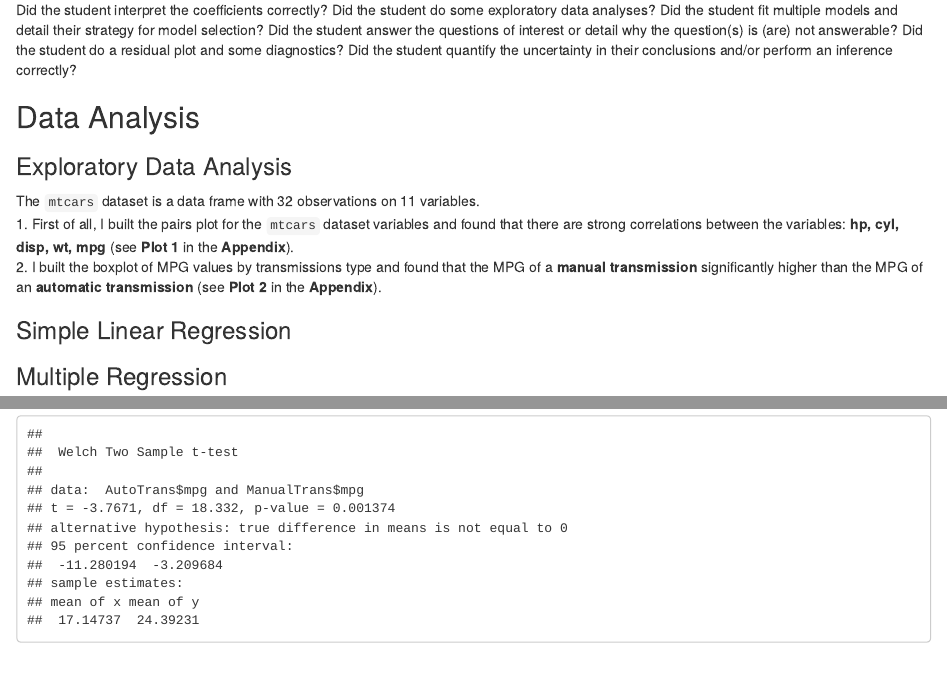
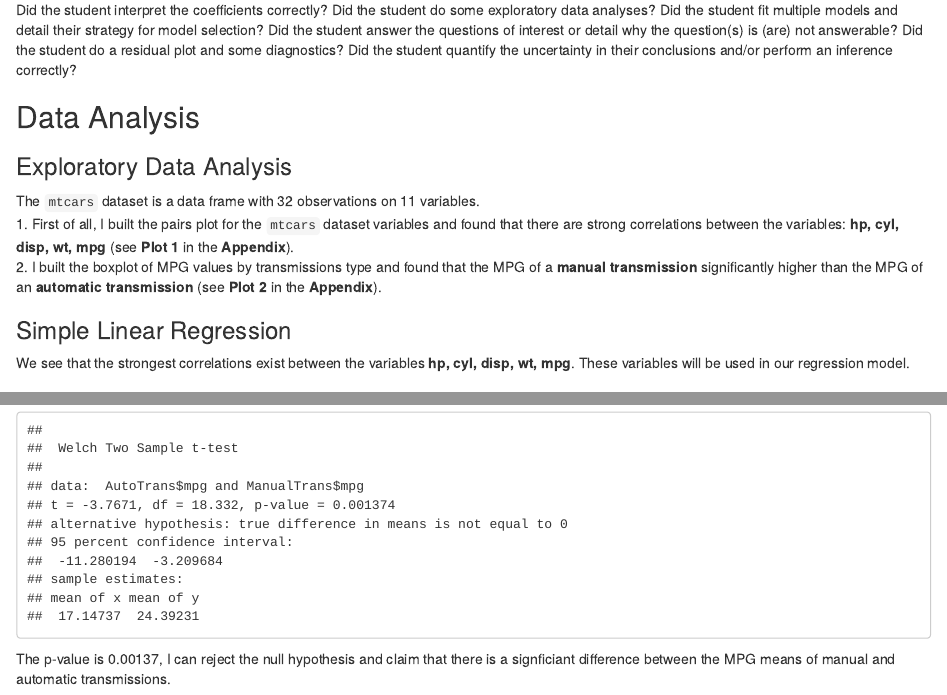
Before and after one commit to sagigr/Regression-Models-Course-project, an R Markdown document (Course Project.Rmd): the page in a window 1100 px wide, from 410 px down, and a second part further down, joined at a grey line. Rendered offline with R 4.5, knitr and Pandoc, with nearby package versions.

Commit message:
Update Course Project.Rmd

````diff
--- a/Course Project.Rmd
+++ b/Course Project.Rmd
@@ -39,6 +39,8 @@
 
 
 ### Simple Linear Regression
+
+We see that the strongest correlations exist between the variables **hp, cyl, disp, wt, mpg**. These variables will be used in our regression model.
 
 ### Multiple Regression
 
@@ -114,3 +116,5 @@ AutoTrans <- mtcars[mtcars$am == "Automatic",]
 ManualTrans <- mtcars[mtcars$am == "Manual",]
 t.test(AutoTrans$mpg, ManualTrans$mpg)
 ```
+
+The p-value is 0.00137, I can reject the null hypothesis and claim that there is a signficiant difference between the MPG means of manual and automatic transmissions.
````
